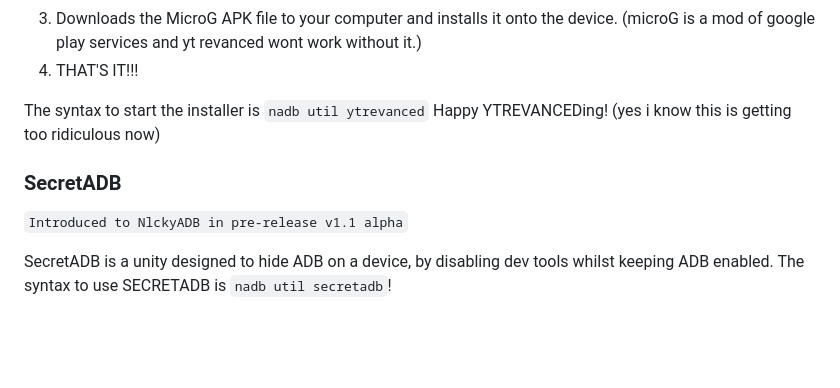
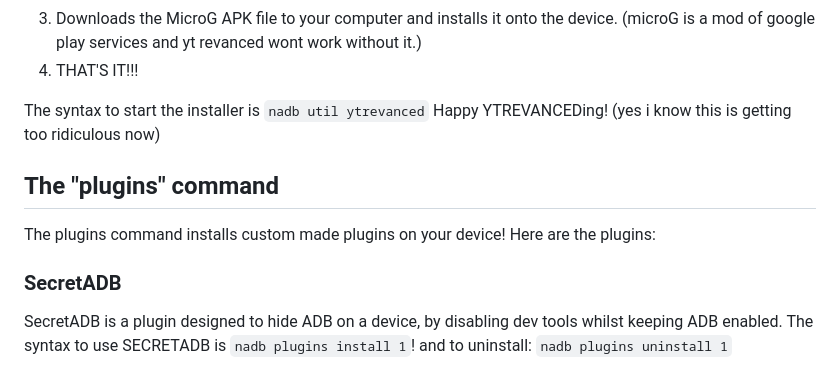
Before and after one commit to nlckysolutions/NlckyADB-NADB, a Markdown page: README.md, the part around the change. Rendered like a GitHub page; blank space fills up the shorter version.

````diff
--- a/README.md
+++ b/README.md
@@ -61,8 +61,9 @@ ALL the script does is:
 The syntax to start the installer is ```nadb util ytrevanced```
 Happy YTREVANCEDing! (yes i know this is getting too ridiculous now)
 
+## The "plugins" command
+The plugins command installs custom made plugins on your device!
+Here are the plugins:
 ### SecretADB
-```Introduced to NlckyADB in pre-release v1.1 alpha```
-
-SecretADB is a unity designed to hide ADB on a device, by disabling dev tools whilst keeping ADB enabled.
-The syntax to use SECRETADB is ```nadb util secretadb```!
+SecretADB is a plugin designed to hide ADB on a device, by disabling dev tools whilst keeping ADB enabled.
+The syntax to use SECRETADB is ```nadb plugins install 1```! and to uninstall: ```nadb plugins uninstall 1```
````
